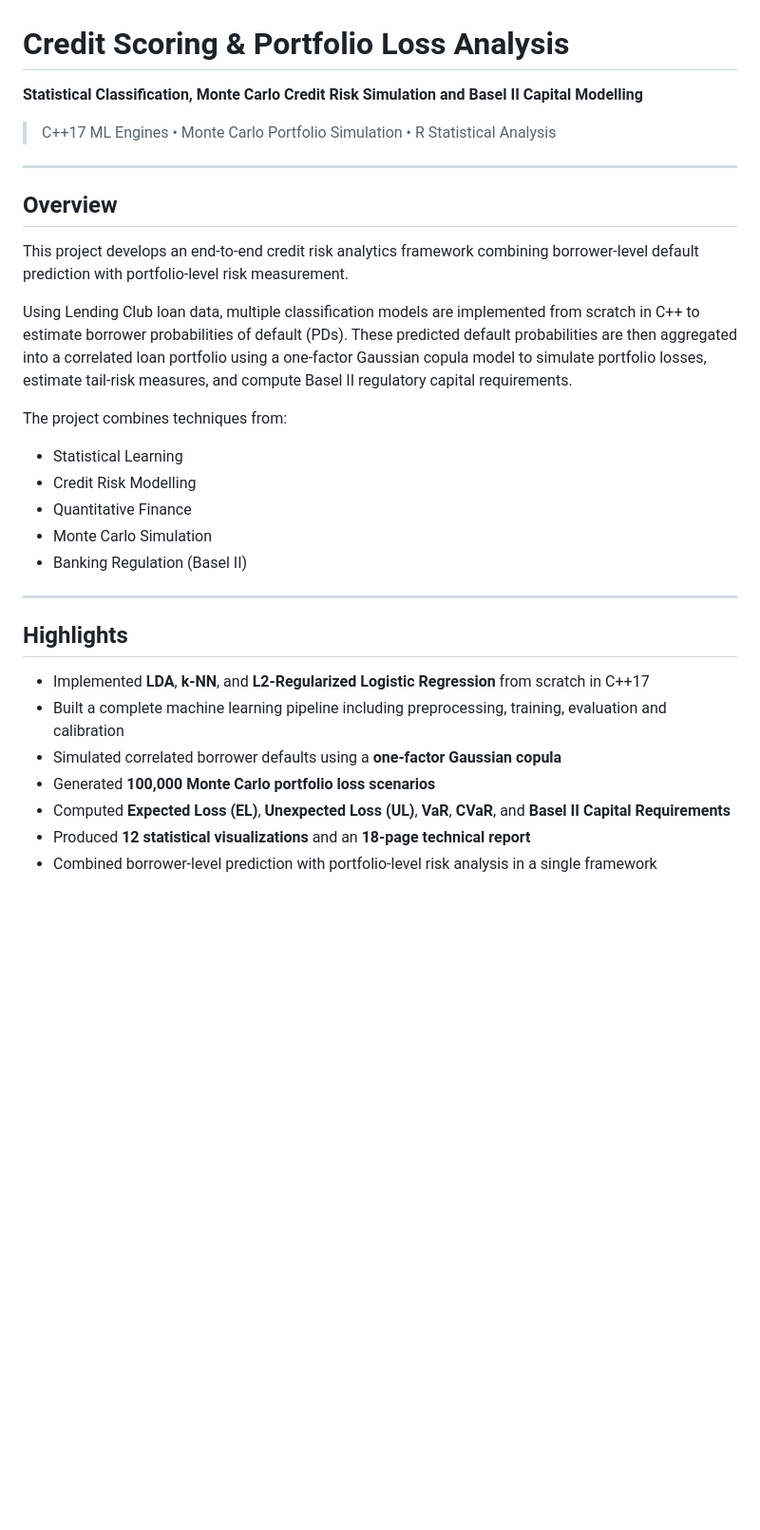
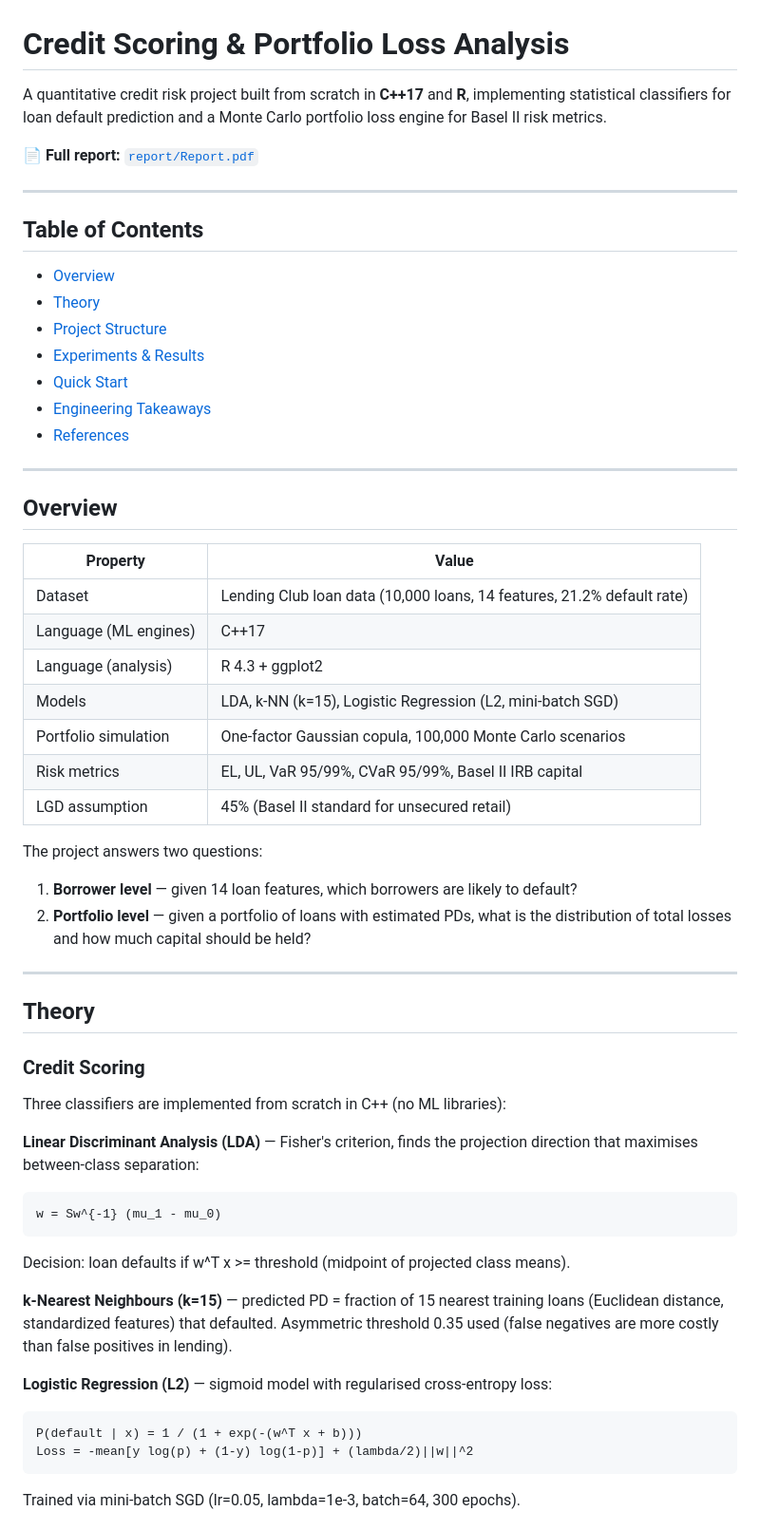
Before and after one commit to KarthikVaram/Credit-Scoring-and-PLA, a Markdown page: README.md, the part around one of its changes. Shown at 95% size. GitHub-like rendering; blank space fills up the shorter version.

````diff
--- a/README.md
+++ b/README.md
@@ -1,33 +1,60 @@
 # Credit Scoring & Portfolio Loss Analysis
 
-**Statistical Classification, Monte Carlo Credit Risk Simulation and Basel II Capital Modelling**
+A quantitative credit risk project built from scratch in **C++17** and **R**, implementing statistical classifiers for loan default prediction and a Monte Carlo portfolio loss engine for Basel II risk metrics.
 
-> C++17 ML Engines • Monte Carlo Portfolio Simulation • R Statistical Analysis
+📄 **Full report:** [`report/Report.pdf`](report/Report.pdf)
+
+---
+
+## Table of Contents
+
+- [Overview](#overview)
+- [Theory](#theory)
+- [Project Structure](#project-structure)
+- [Experiments & Results](#experiments--results)
+- [Quick Start](#quick-start)
+- [Engineering Takeaways](#engineering-takeaways)
+- [References](#references)
 
 ---
 
 ## Overview
 
-This project develops an end-to-end credit risk analytics framework combining borrower-level default prediction with portfolio-level risk measurement.
+| Property | Value |
+|---|---|
+| Dataset | Lending Club loan data (10,000 loans, 14 features, 21.2% default rate) |
+| Language (ML engines) | C++17 |
+| Language (analysis) | R 4.3 + ggplot2 |
+| Models | LDA, k-NN (k=15), Logistic Regression (L2, mini-batch SGD) |
+| Portfolio simulation | One-factor Gaussian copula, 100,000 Monte Carlo scenarios |
+| Risk metrics | EL, UL, VaR 95/99%, CVaR 95/99%, Basel II IRB capital |
+| LGD assumption | 45% (Basel II standard for unsecured retail) |
 
-Using Lending Club loan data, multiple classification models are implemented from scratch in C++ to estimate borrower probabilities of default (PDs). These predicted default probabilities are then aggregated into a correlated loan portfolio using a one-factor Gaussian copula model to simulate portfolio losses, estimate tail-risk measures, and compute Basel II regulatory capital requirements.
+The project answers two questions:
 
-The project combines techniques from:
-
-- Statistical Learning
-- Credit Risk Modelling
-- Quantitative Finance
-- Monte Carlo Simulation
-- Banking Regulation (Basel II)
+1. **Borrower level** — given 14 loan features, which borrowers are likely to default?
+2. **Portfolio level** — given a portfolio of loans with estimated PDs, what is the distribution of total losses and how much capital should be held?
 
 ---
 
-## Highlights
+## Theory
 
-- Implemented **LDA**, **k-NN**, and **L2-Regularized Logistic Regression** from scratch in C++17
-- Built a complete machine learning pipeline including preprocessing, training, evaluation and calibration
-- Simulated correlated borrower defaults using a **one-factor Gaussian copula**
-- Generated **100,000 Monte Carlo portfolio loss scenarios**
-- Computed **Expected Loss (EL)**, **Unexpected Loss (UL)**, **VaR**, **CVaR**, and **Basel II Capital Requirements**
-- Produced **12 statistical visualizations** and an **18-page technical report**
-- Combined borrower-level prediction with portfolio-level risk analysis in a single framework
+### Credit Scoring
+
+Three classifiers are implemented from scratch in C++ (no ML libraries):
+
+**Linear Discriminant Analysis (LDA)** — Fisher's criterion, finds the projection direction that maximises between-class separation:
+```
+w = Sw^{-1} (mu_1 - mu_0)
+```
+Decision: loan defaults if w^T x >= threshold (midpoint of projected class means).
+
+**k-Nearest Neighbours (k=15)** — predicted PD = fraction of 15 nearest training loans (Euclidean distance, standardized features) that defaulted. Asymmetric threshold 0.35 used (false negatives are more costly than false positives in lending).
+
+**Logistic Regression (L2)** — sigmoid model with regularised cross-entropy loss:
+```
+P(default | x) = 1 / (1 + exp(-(w^T x + b)))
+Loss = -mean[y log(p) + (1-y) log(1-p)] + (lambda/2)||w||^2
+```
+Trained via mini-batch SGD (lr=0.05, lambda=1e-3, batch=64, 300 epochs).
+
````
Also changed, not shown: other parts of README.md (+148 -236 lines).
